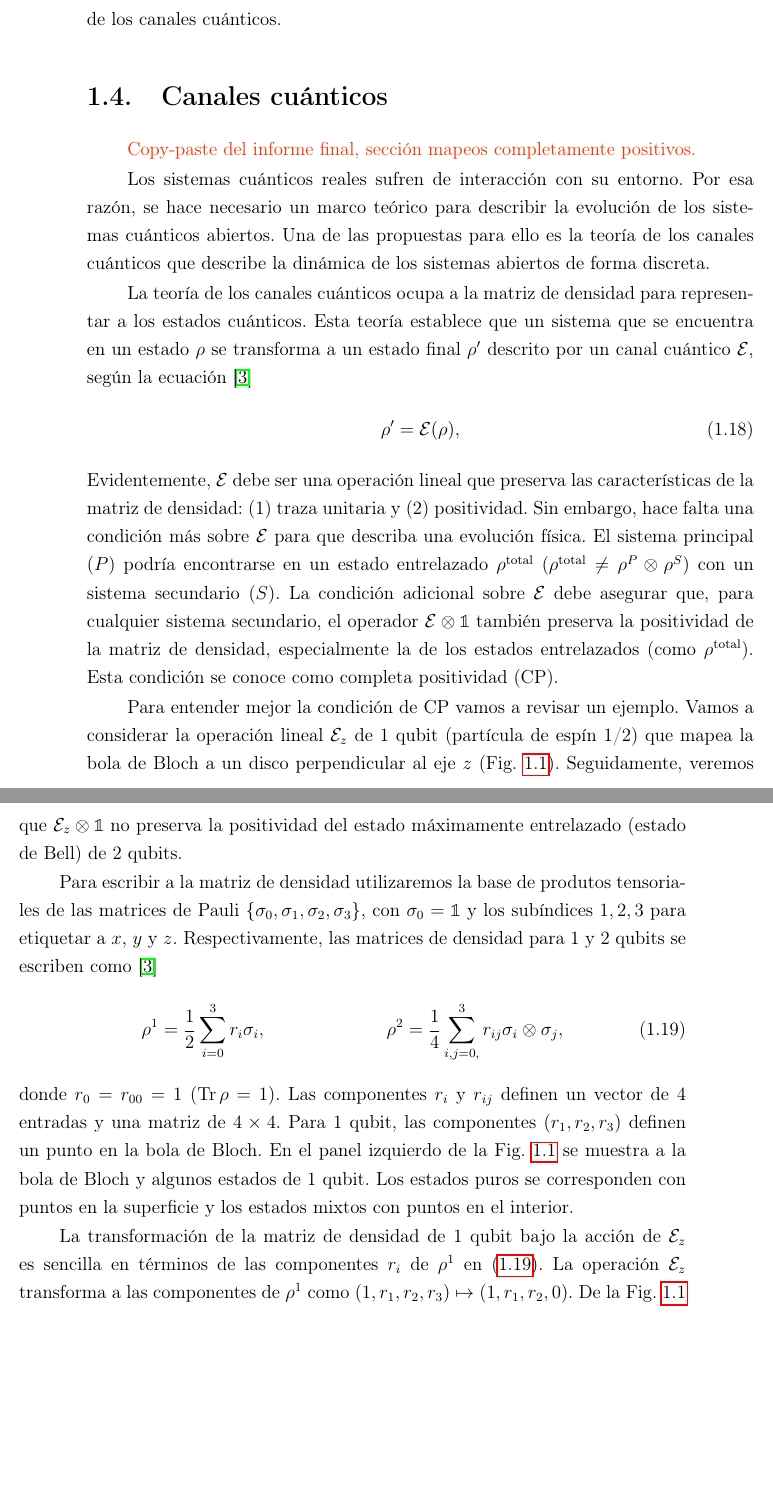
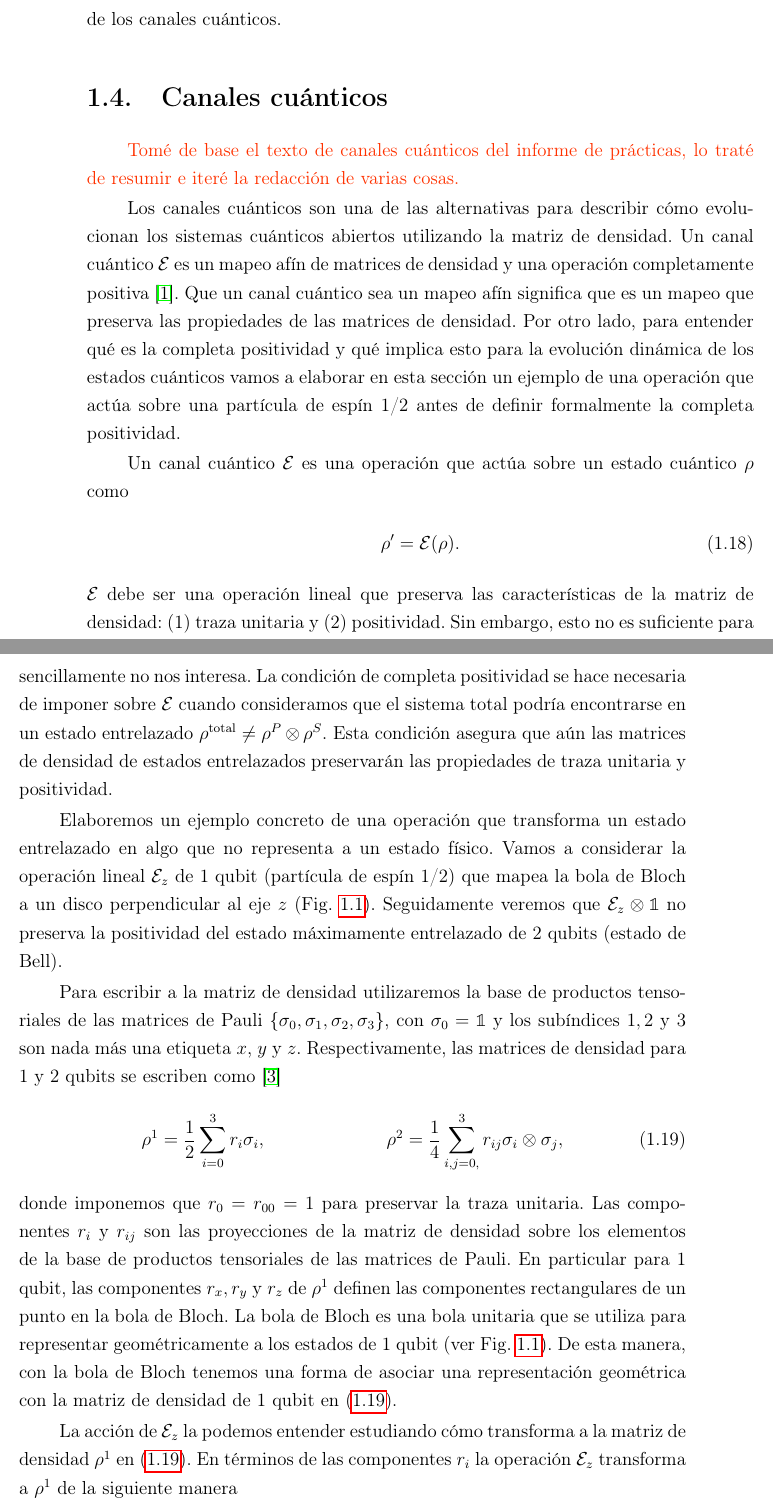
Before and after one commit to deleonja/docs_practicas, a LaTeX thesis (tesis/informe-tesis/tesis.tex, which reads tesis/informe-tesis/fudamentos_teoricos.tex): two parts of pages 31 and 32 of 55, joined at a grey line, cut so that both start at the same text, the shorter picture padded with empty space. Compiled offline with pdfLaTeX.

Commit message:
iteraciones de secciones 1.3 y 1.4

```diff
--- a/tesis/informe-tesis/fudamentos_teoricos.tex
+++ b/tesis/informe-tesis/fudamentos_teoricos.tex
@@ -395,31 +394,25 @@ canales cuánticos.
 
 % }}}
 \section{Canales cuánticos}\label{sec:qtm-channels} % {{{
-\esqueleto{Copy-paste del informe final, sección mapeos
-completamente positivos.}
+\esqueleto{Tomé de base el texto de canales cuánticos del informe
+de prácticas, lo traté de resumir e iteré la redacción de varias cosas.}
 
-Los sistemas cuánticos reales sufren de interacción con su entorno.
-Por esa razón, se hace necesario un marco teórico para describir
-la evolución de los sistemas cuánticos abiertos. Una de las propuestas
-para ello es la teoría de los canales cuánticos que describe la dinámica de
-los sistemas abiertos de forma discreta.
+Los canales cuánticos son una de las alternativas para describir cómo
+evolucionan los sistemas cuánticos abiertos utilizando la matriz de densidad.
+Un canal cuántico $\E$ es un mapeo afín de matrices de densidad y una
+operación completamente positiva~\cite{bengtsson_zyczkowski_2017}.
+Que un canal cuántico sea un mapeo afín significa que es un mapeo
+que preserva las propiedades de las matrices de densidad. Por otro lado,
+para entender qué es la completa positividad y qué implica esto para la
+evolución dinámica de los estados cuánticos vamos a elaborar en
+esta sección un ejemplo de una operación que actúa sobre una partícula
+de espín 1/2 antes de definir formalmente la completa positividad.
 
-La teoría de los canales cuánticos ocupa a la matriz de densidad para
-representar a los estados cuánticos. Esta teoría establece que un
-sistema que se encuentra en un estado $\rho$ se transforma a un
-estado final $\rho'$ descrito por un canal cuántico
-$\E$, según la ecuación~\cite{nielsen_chuang_2011}
+Un canal cuántico $\E$ es una operación que actúa sobre un estado
+cuántico $\rho$ como
 \begin{align} \label{eq:E(rho)}
-\rho' = \E (\rho),
+\rho' = \E (\rho).
 \end{align}
-Evidentemente, $\E$ debe ser una operación lineal
+$\E$ debe ser una operación lineal
 que preserva las características de la matriz de densidad: (1) traza
-unitaria y (2) positividad. Sin embargo, hace falta una condición
-más sobre $\E$ para que describa una evolución física. El sistema
-principal ($P$) podría encontrarse en un estado entrelazado
-$\rho^{\text{total}}$ $(\rho^{\text{total}}\neq \rho^P\ot\rho^S)$
-con un sistema secundario ($S$). La condición adicional sobre $\E$
-debe asegurar que, para cualquier sistema secundario, el operador $\E\ot\1$
-también preserva la positividad de la matriz de densidad, especialmente
-la de los estados entrelazados (como $\rho^{\text{total}}$). Esta
-condición se conoce como completa positividad (CP).
+unitaria y (2) positividad. Sin embargo, esto no es suficiente para
@@ -426,16 +426,24 @@ condición se conoce como completa positividad (CP).
+o que sencillamente no nos interesa. La condición de completa positividad
+se hace necesaria de imponer sobre $\E$ cuando consideramos que
+el sistema total podría encontrarse en un estado entrelazado
+$\rho^{\text{total}}\neq \rho^P\ot\rho^S$.
+Esta condición asegura que aún las matrices de densidad
+de estados entrelazados preservarán las propiedades de traza unitaria
+y positividad.
 
-Para entender mejor la condición de CP vamos a revisar un
-ejemplo. Vamos a considerar la operación lineal $\E_z$ de 1 qubit (partícula
+Elaboremos un ejemplo concreto de una operación que transforma
+un estado entrelazado en algo que no representa a un estado físico.
+Vamos a considerar la operación lineal $\E_z$ de 1 qubit (partícula
 de espín 1/2) que mapea la bola de Bloch a un disco perpendicular
 al eje $z$ (\Fref{fig:qtm-op-motivation}).
-Seguidamente, veremos que $\E_z \ot\1$ no preserva la
-positividad del estado máximamente entrelazado (estado de Bell)
-de 2 qubits.
+Seguidamente veremos que $\E_z \ot\1$ no preserva la
+positividad del estado máximamente entrelazado de 2 qubits (estado de Bell).
 
 Para escribir a la matriz de densidad utilizaremos
-la base de produtos tensoriales de las matrices de Pauli
+la base de productos tensoriales de las matrices de Pauli
 $\{ \sigma_0, \sigma_1, \sigma_2, \sigma_3\}$,
-con $\sigma_0=\1$ y los subíndices $1,2,3$ para etiquetar a $x$, $y$ y $z$.
+con $\sigma_0=\1$ y los subíndices $1,2$ y $3$ son nada más
+una etiqueta $x$, $y$ y $z$.
 Respectivamente, las matrices de densidad para 1 y 2 qubits se
 escriben como~\cite{nielsen_chuang_2011}
 \begin{align}
@@ -444,19 +452,24 @@ escriben como~\cite{nielsen_chuang_2011}
 \rho^2&=\frac{1}{4}\sum _{i,j=0, }^{3}r_{ij}\sigma_i\otimes\sigma_j,
 \label{eq:densityMatrices_1and2Qubits}
 \end{align}
-donde $r_0=r_{00}=1$ $(\Tr\rho=1)$.
-Las componentes $r_i$ y $r_{ij}$ definen un vector de 4 entradas
-y una matriz de $4\times4$.
-Para 1 qubit, las componentes $\qty(r_1, r_2, r_3)$ definen
-un punto en la bola de Bloch.
-En el panel izquierdo de la \Fref{fig:qtm-op-motivation}
-se muestra a la bola de Bloch y algunos estados de 1 qubit.
-Los estados puros se corresponden con puntos en la superficie
-y los estados mixtos con puntos en el interior.
+donde imponemos que $r_0=r_{00}=1$ para preservar
+la traza unitaria. Las componentes $r_i$ y $r_{ij}$ son las proyecciones
+de la matriz de densidad sobre los elementos de la base de productos
+tensoriales de las matrices de Pauli. En particular para 1 qubit,
+las componentes $r_x, r_y$ y $r_z$ de $\rho^1$ definen
+las componentes rectangulares de un punto en la bola de Bloch.
+La bola de Bloch es una bola unitaria que se utiliza para
+representar geométricamente a los estados de 1 qubit
+(ver \Fref{fig:qtm-op-motivation}). De esta manera, con la bola de
+Bloch tenemos una forma de asociar una representación geométrica
+con la matriz de densidad de 1 qubit en
+\eqref{eq:densityMatrices_1and2Qubits}.
 
-
-La transformación de la matriz de densidad de 1 qubit bajo la acción
-de  $\E_z$ es sencilla en términos de las componentes $r_i$
-de $\rho^1$ en \eqref{eq:densityMatrices_1and2Qubits}.
-La operación $\E_z$ transforma a las componentes de $\rho^1$ como
-$\qty(1,r_1,r_2,r_3)\mapsto\qty(1,r_1,r_2,0)$. De la \Fref{fig:qtm-op-motivation}
+La acción de $\E_z$ la podemos entender estudiando cómo transforma
+a la matriz de densidad $\rho^1$ en
+\eqref{eq:densityMatrices_1and2Qubits}.
+En términos de las componentes $r_i$ la operación $\E_z$
+transforma a $\rho^1$ de la siguiente manera
+\begin{align}
+\qty(1,r_x,r_y,r_z)\mapsto\qty(1,r_x,r_y,0).
+\end{align}
```
Also changed, not shown: tesis/informe-tesis/fudamentos_teoricos.tex (89 more changed lines).
